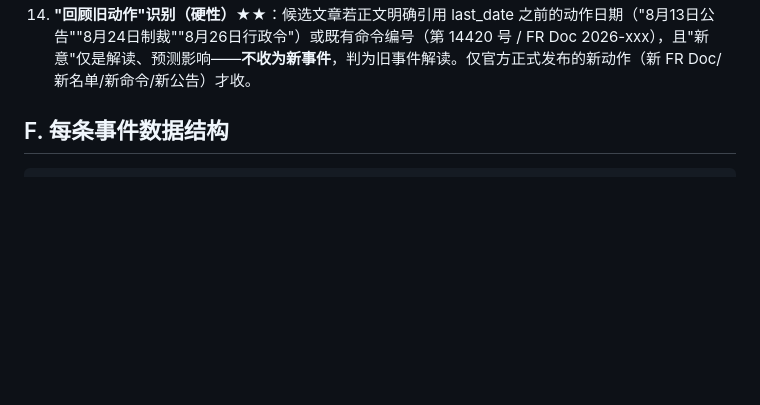
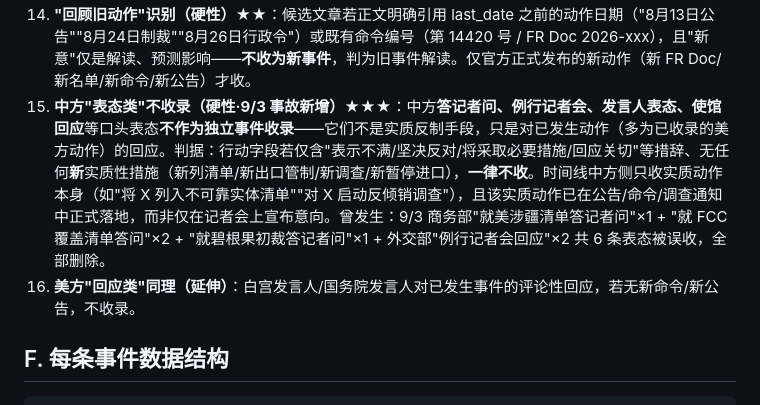
Before and after one commit to w53418791-glitch/us-china-timeline, a Markdown page: 检索逻辑与方法论.md, the part around the change. Drawn GitHub-style; blank space fills up the shorter version.

Commit message:
E节新增规则15中方表态类不收录+16美方回应类延伸

````diff
--- a/检索逻辑与方法论.md
+++ b/检索逻辑与方法论.md
@@ -84,6 +84,9 @@
 12. **来源可信度分级（硬性）**：仅由非权威站点（tech-insider.org / economy.ac / LawStreet Journal / 自媒体 / SEO 聚合站等）报道、无任何官方源或权威媒体（whitehouse.gov / federalregister.gov / treasury.gov / Reuters / Bloomberg / AP / 新华社 / 商务部 / 人民日报等）背书的"新动作"多为二手转译或 AI 聚合，**不收**。正式动作必须有官方链接（.gov/.mil/官网）或权威媒体交叉确认。曾发生：economy.ac 英伟达白名单、tech-insider.org 芯片关税、LawStreet 无人机关税等弱源事件重复或失真。
 13. **解读/评论类文章不得作为事件源（硬性·9/2 事故新增）★★★**：来源为**律所分析（globaltradeandsanctionslaw.com 等）、行业研究机构（Benchmark Mineral Intelligence 等）、咨询公司博客**的文章，若正文是在解读/回顾已发生动作（引用旧日期/旧命令编号如"8月24日行动""第14420号行政令""Operation Economic Outcast"作为背景），**即使文章新发布也不收**——是二手评论而非官方新动作。判据：无任何新的 FR Doc/制裁名单/公告/命令，正文引用的动作在时间线已有收录。曾发生：9/2 律所文章把 8/24 OFAC 经济驱逐 30 实体重述为"启动 Operation Economic Outcast 扩大次级制裁"（globaltradeandsanctionslaw.com）、行业机构把 8/26 第 14420 号行政令（本含 BESS）重述为"限制 BESS 进口"（Benchmark Mineral Intelligence），均判重复剔除。
 14. **"回顾旧动作"识别（硬性）★★**：候选文章若正文明确引用 last_date 之前的动作日期（"8月13日公告""8月24日制裁""8月26日行政令"）或既有命令编号（第 14420 号 / FR Doc 2026-xxx），且"新意"仅是解读、预测影响——**不收为新事件**，判为旧事件解读。仅官方正式发布的新动作（新 FR Doc/新名单/新命令/新公告）才收。
+15. **中方"表态类"不收录（硬性·9/3 事故新增）★★★**：中方**答记者问、例行记者会、发言人表态、使馆回应**等口头表态**不作为独立事件收录**——它们不是实质反制手段，只是对已发生动作（多为已收录的美方动作）的回应。判据：行动字段若仅含"表示不满/坚决反对/将采取必要措施/回应关切"等措辞、无任何**新**实质性措施（新列清单/新出口管制/新调查/新暂停进口），**一律不收**。时间线中方侧只收实质动作本身（如"将 X 列入不可靠实体清单""对 X 启动反倾销调查"），且该实质动作已在公告/命令/调查通知中正式落地，而非仅在记者会上宣布意向。曾发生：9/3 商务部"就美涉疆清单答记者问"×1 + "就 FCC 覆盖清单答问"×2 + "就碧根果初裁答记者问"×1 + 外交部"例行记者会回应"×2 共 6 条表态被误收，全部删除。
+16. **美方"回应类"同理（延伸）**：白宫发言人/国务院发言人对已发生事件的评论性回应，若无新命令/新公告，不收录。
+
 
 ## F. 每条事件数据结构
 ```
````
